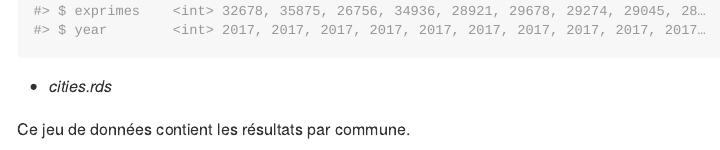
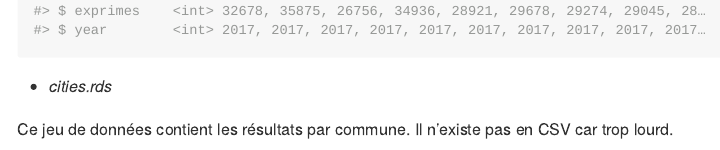
Before and after one commit to datanfr/open-data, an R Markdown document (README.Rmd): the page in a window 1100 px wide, from 1080 px down. Rendered offline with R 4.5, knitr and Pandoc, with nearby package versions.

Commit message:
Update README.Rmd

````diff
--- a/README.Rmd
+++ b/README.Rmd
@@ -39,7 +39,7 @@ dplyr::glimpse(readr::read_rds("elections/legislatives/circo_results.rds"))
 
 - *cities.rds*
 
-Ce jeu de données contient les résultats par commune.
+Ce jeu de données contient les résultats par commune. Il n'existe pas en CSV car trop lourd.
 
 ```{r}
 dplyr::glimpse(readr::read_rds("elections/legislatives/cities.rds"))
````
